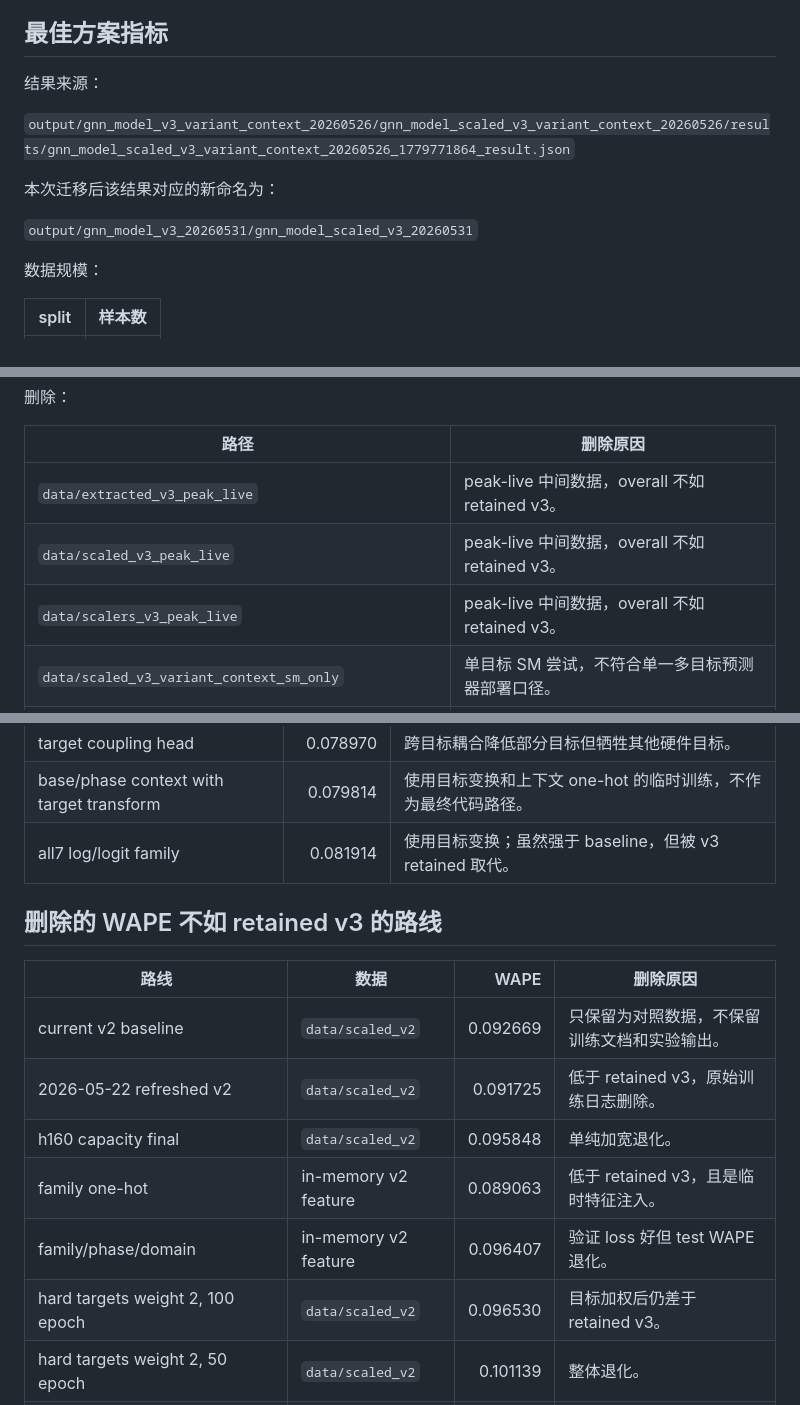
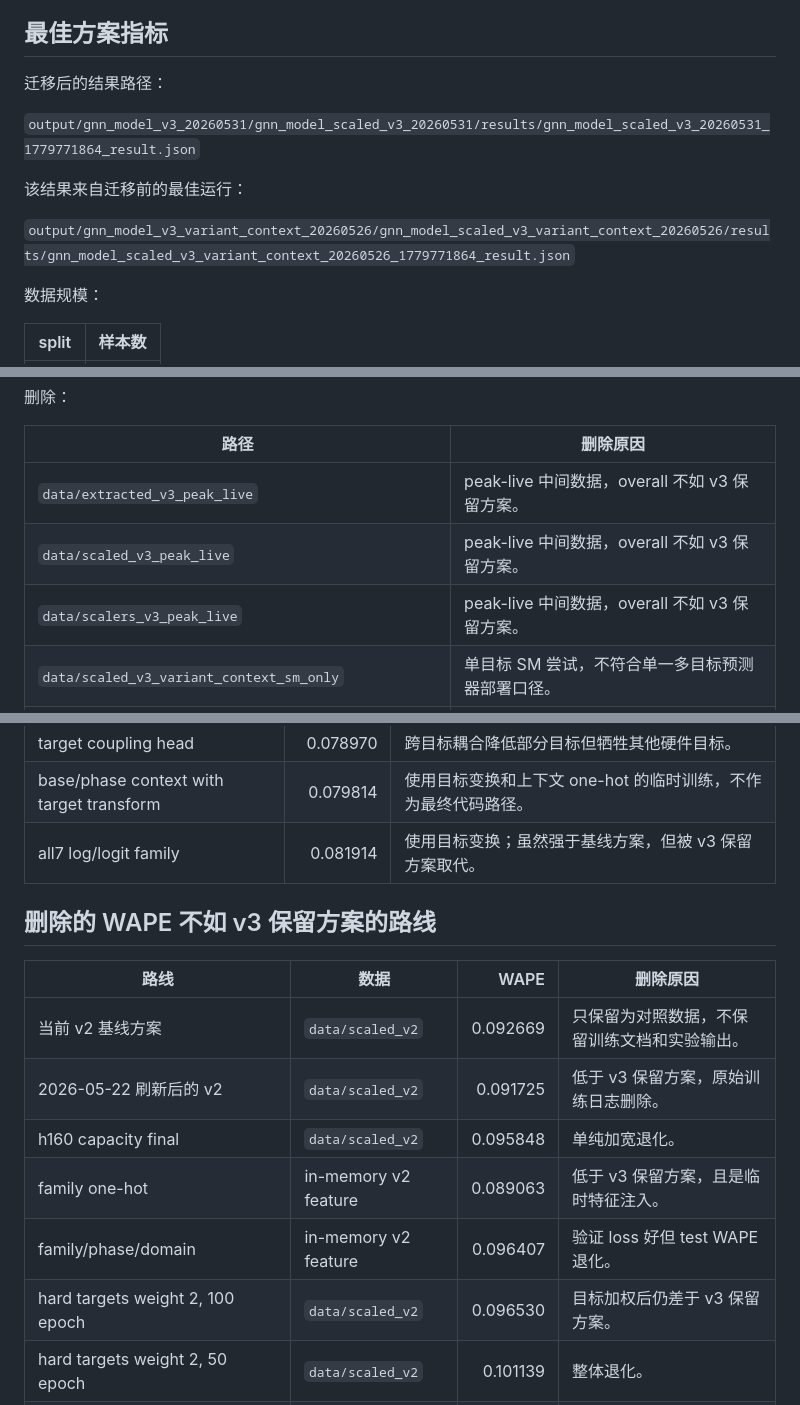
Before and after one commit to Alruinous/gnn-predict, a Markdown page: docs/refactor/20260531.md, 3 parts joined by grey strips. Rendered like a GitHub page.

```diff
--- a/docs/refactor/20260531.md
+++ b/docs/refactor/20260531.md
@@ -21,13 +23,13 @@
 
 ## 最佳方案指标
 
-结果来源：
+迁移后的结果路径：
+
+`output/gnn_model_v3_20260531/gnn_model_scaled_v3_20260531/results/gnn_model_scaled_v3_20260531_1779771864_result.json`
+
+该结果来自迁移前的最佳运行：
 
 `output/gnn_model_v3_variant_context_20260526/gnn_model_scaled_v3_variant_context_20260526/results/gnn_model_scaled_v3_variant_context_20260526_1779771864_result.json`
-
-本次迁移后该结果对应的新命名为：
-
-`output/gnn_model_v3_20260531/gnn_model_scaled_v3_20260531`
 
 数据规模：
 
@@ -90,9 +122,9 @@ v3 retained 的整体 WAPE 比 v2 baseline 降低 7.27%。
 
 | 路径 | 删除原因 |
 | --- | --- |
-| `data/extracted_v3_peak_live` | peak-live 中间数据，overall 不如 retained v3。 |
-| `data/scaled_v3_peak_live` | peak-live 中间数据，overall 不如 retained v3。 |
-| `data/scalers_v3_peak_live` | peak-live 中间数据，overall 不如 retained v3。 |
+| `data/extracted_v3_peak_live` | peak-live 中间数据，overall 不如 v3 保留方案。 |
+| `data/scaled_v3_peak_live` | peak-live 中间数据，overall 不如 v3 保留方案。 |
+| `data/scalers_v3_peak_live` | peak-live 中间数据，overall 不如 v3 保留方案。 |
 | `data/scaled_v3_variant_context_sm_only` | 单目标 SM 尝试，不符合单一多目标预测器部署口径。 |
 | `data/extracted_v4_profile_probe` | profiler probe 小样本数据，不进入主线。 |
 | `data/scaled_v4_profile_probe` | profiler probe 小样本数据，不进入主线。 |
@@ -154,18 +186,18 @@ v3 数据：
 | all-hardware conditioned residual | 0.067467 | 多硬件 residual head 不是本次保留的简洁单预测器结构。 |
 | target coupling head | 0.078970 | 跨目标耦合降低部分目标但牺牲其他硬件目标。 |
 | base/phase context with target transform | 0.079814 | 使用目标变换和上下文 one-hot 的临时训练，不作为最终代码路径。 |
-| all7 log/logit family | 0.081914 | 使用目标变换；虽然强于 baseline，但被 v3 retained 取代。 |
+| all7 log/logit family | 0.081914 | 使用目标变换；虽然强于基线方案，但被 v3 保留方案取代。 |
 
-## 删除的 WAPE 不如 retained v3 的路线
+## 删除的 WAPE 不如 v3 保留方案的路线
 
 | 路线 | 数据 | WAPE | 删除原因 |
 | --- | --- | ---: | --- |
-| current v2 baseline | `data/scaled_v2` | 0.092669 | 只保留为对照数据，不保留训练文档和实验输出。 |
-| 2026-05-22 refreshed v2 | `data/scaled_v2` | 0.091725 | 低于 retained v3，原始训练日志删除。 |
+| 当前 v2 基线方案 | `data/scaled_v2` | 0.092669 | 只保留为对照数据，不保留训练文档和实验输出。 |
+| 2026-05-22 刷新后的 v2 | `data/scaled_v2` | 0.091725 | 低于 v3 保留方案，原始训练日志删除。 |
 | h160 capacity final | `data/scaled_v2` | 0.095848 | 单纯加宽退化。 |
-| family one-hot | in-memory v2 feature | 0.089063 | 低于 retained v3，且是临时特征注入。 |
+| family one-hot | in-memory v2 feature | 0.089063 | 低于 v3 保留方案，且是临时特征注入。 |
 | family/phase/domain | in-memory v2 feature | 0.096407 | 验证 loss 好但 test WAPE 退化。 |
-| hard targets weight 2, 100 epoch | `data/scaled_v2` | 0.096530 | 目标加权后仍差于 retained v3。 |
+| hard targets weight 2, 100 epoch | `data/scaled_v2` | 0.096530 | 目标加权后仍差于 v3 保留方案。 |
 | hard targets weight 2, 50 epoch | `data/scaled_v2` | 0.101139 | 整体退化。 |
 | hard4 relative family | in-memory v2 feature | 0.108306 | 专项目标训练且指标不足。 |
 | hard4 log/logit family | in-memory v2 feature | 0.108952 | 专项目标训练且指标不足。 |
```
Also changed, not shown: other parts of docs/refactor/20260531.md (+42 -14 lines).
